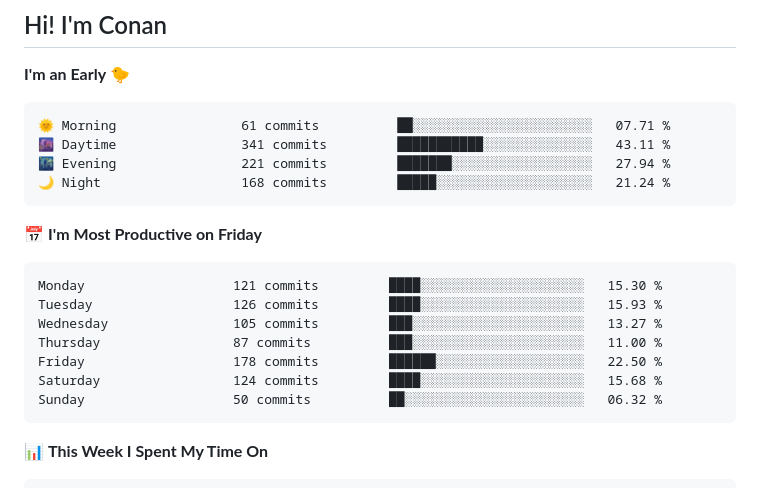
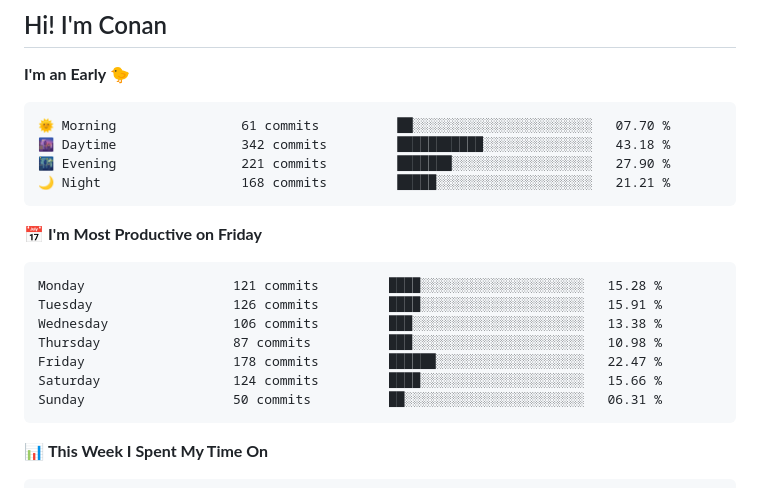
Before and after one commit to gkkconan/gkkconan, a Markdown page: README.md, the part around the change. Drawn GitHub-style.

Commit message:
Updated with Dev Metrics

````diff
--- a/README.md
+++ b/README.md
@@ -4,21 +4,21 @@
 **I'm an Early 🐤**
 
 ```text
-🌞 Morning                61 commits          ██░░░░░░░░░░░░░░░░░░░░░░░   07.71 %
-🌆 Daytime                341 commits         ███████████░░░░░░░░░░░░░░   43.11 %
-🌃 Evening                221 commits         ███████░░░░░░░░░░░░░░░░░░   27.94 %
-🌙 Night                  168 commits         █████░░░░░░░░░░░░░░░░░░░░   21.24 %
+🌞 Morning                61 commits          ██░░░░░░░░░░░░░░░░░░░░░░░   07.70 %
+🌆 Daytime                342 commits         ███████████░░░░░░░░░░░░░░   43.18 %
+🌃 Evening                221 commits         ███████░░░░░░░░░░░░░░░░░░   27.90 %
+🌙 Night                  168 commits         █████░░░░░░░░░░░░░░░░░░░░   21.21 %
 ```
 📅 **I'm Most Productive on Friday**
 
 ```text
-Monday                   121 commits         ████░░░░░░░░░░░░░░░░░░░░░   15.30 %
-Tuesday                  126 commits         ████░░░░░░░░░░░░░░░░░░░░░   15.93 %
-Wednesday                105 commits         ███░░░░░░░░░░░░░░░░░░░░░░   13.27 %
-Thursday                 87 commits          ███░░░░░░░░░░░░░░░░░░░░░░   11.00 %
-Friday                   178 commits         ██████░░░░░░░░░░░░░░░░░░░   22.50 %
-Saturday                 124 commits         ████░░░░░░░░░░░░░░░░░░░░░   15.68 %
-Sunday                   50 commits          ██░░░░░░░░░░░░░░░░░░░░░░░   06.32 %
+Monday                   121 commits         ████░░░░░░░░░░░░░░░░░░░░░   15.28 %
+Tuesday                  126 commits         ████░░░░░░░░░░░░░░░░░░░░░   15.91 %
+Wednesday                106 commits         ███░░░░░░░░░░░░░░░░░░░░░░   13.38 %
+Thursday                 87 commits          ███░░░░░░░░░░░░░░░░░░░░░░   10.98 %
+Friday                   178 commits         ██████░░░░░░░░░░░░░░░░░░░   22.47 %
+Saturday                 124 commits         ████░░░░░░░░░░░░░░░░░░░░░   15.66 %
+Sunday                   50 commits          ██░░░░░░░░░░░░░░░░░░░░░░░   06.31 %
 ```
 
 
````
